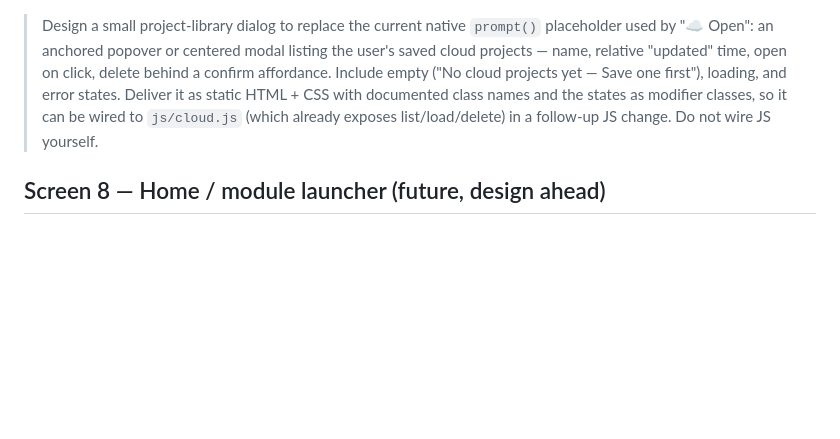
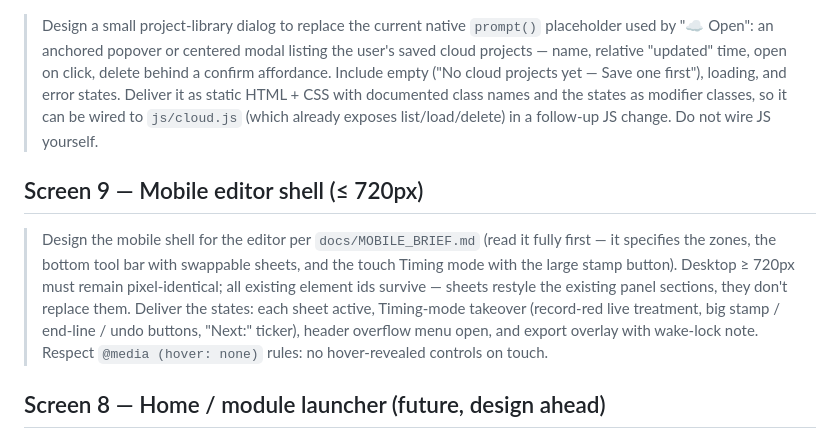
Before and after one commit to capyshibara/capystudio, a Markdown page: docs/DESIGN_PROMPTS.md, the part around the change. Drawn GitHub-style; blank space fills up the shorter version.

```diff
--- a/docs/DESIGN_PROMPTS.md
+++ b/docs/DESIGN_PROMPTS.md
@@ -117,6 +117,18 @@ each screen, run the QA walkthrough in `docs/DESIGN_BRIEF.md` §6 before moving
 > as modifier classes, so it can be wired to `js/cloud.js` (which already
 > exposes list/load/delete) in a follow-up JS change. Do not wire JS yourself.
 
+## Screen 9 — Mobile editor shell (≤ 720px)
+
+> Design the mobile shell for the editor per `docs/MOBILE_BRIEF.md` (read it
+> fully first — it specifies the zones, the bottom tool bar with swappable
+> sheets, and the touch Timing mode with the large stamp button). Desktop
+> ≥ 720px must remain pixel-identical; all existing element ids survive —
+> sheets restyle the existing panel sections, they don't replace them.
+> Deliver the states: each sheet active, Timing-mode takeover (record-red
+> live treatment, big stamp / end-line / undo buttons, "Next:" ticker),
+> header overflow menu open, and export overlay with wake-lock note.
+> Respect `@media (hover: none)` rules: no hover-revealed controls on touch.
+
 ## Screen 8 — Home / module launcher (future, design ahead)
 
 > Design a future home screen for CapyStudio as static HTML/CSS in
```
Also changed, not shown: docs/MOBILE_BRIEF.md (added, +117 -0 lines).
